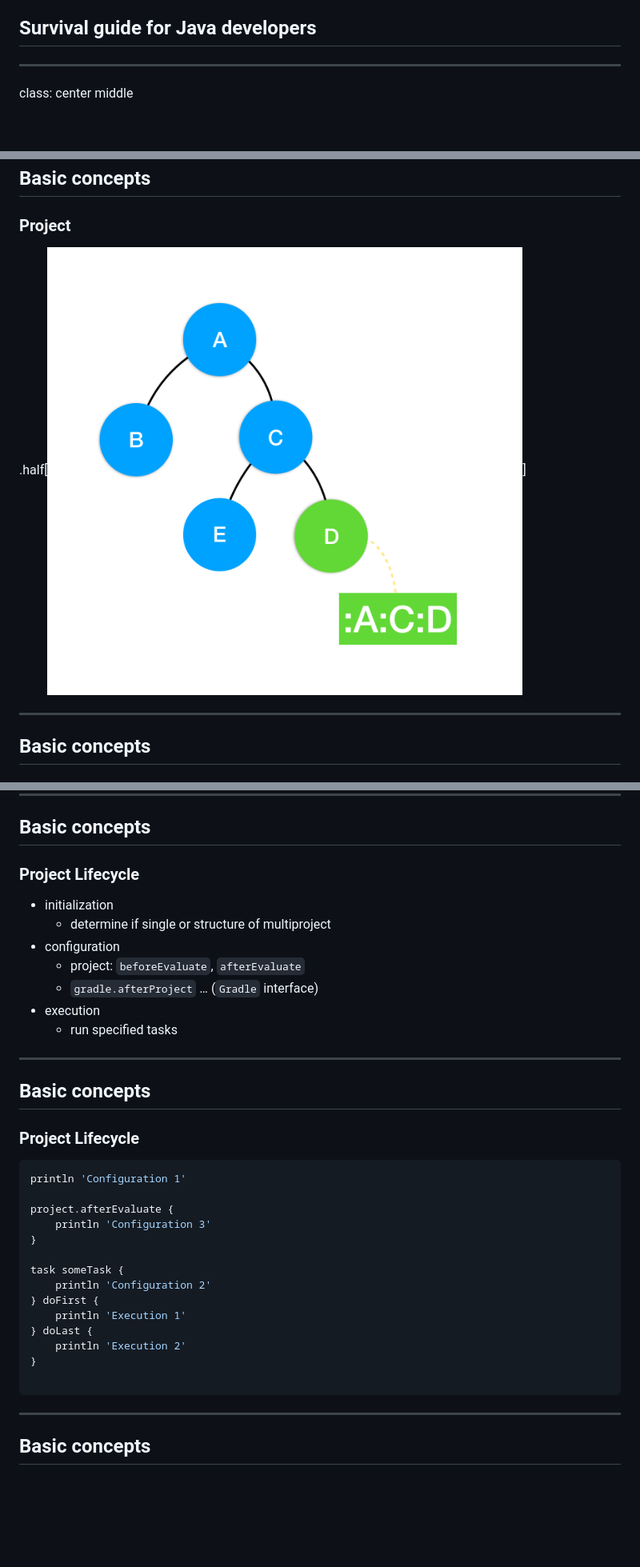
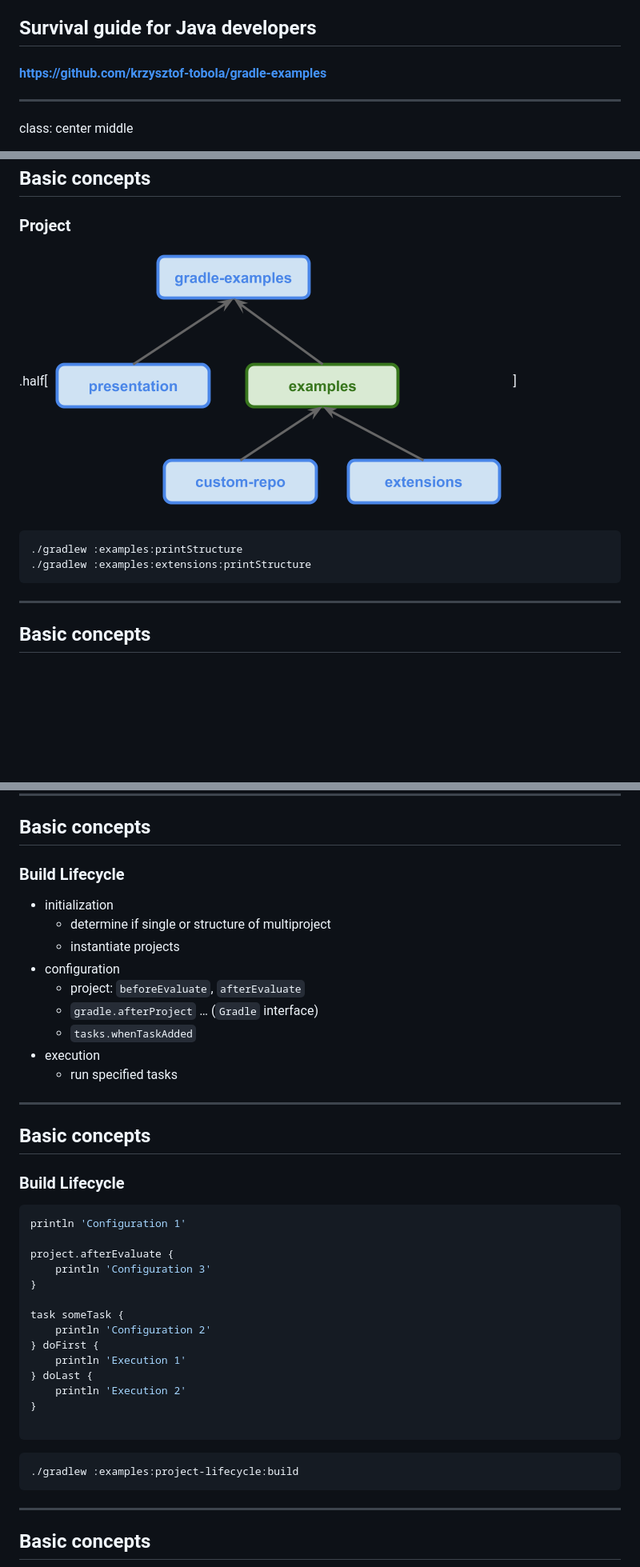
Before and after one commit to krzysztof-tobola/gradle-examples, a Markdown page: presentation/markdown.md, 3 parts joined by grey strips. Shown at 80% size. Drawn GitHub-style; pictures changed too: presentation/img/project-tree.png; blank space fills up the shorter version.

Commit message:
structure example

````diff
--- a/presentation/markdown.md
+++ b/presentation/markdown.md
@@ -8,6 +8,8 @@ class: center middle
 .logo[![Gradle](img/gradle-logo.png)]
 
 ## Survival guide for Java developers
+
+#### https://github.com/krzysztof-tobola/gradle-examples
 
 ---
 class: center middle
@@ -91,6 +93,11 @@ When you want to build your project…
 
 .half[![x](img/project-tree.png)]
 
+```bash
+./gradlew :examples:printStructure
+./gradlew :examples:extensions:printStructure
+```
+
 ---
 
 ## Basic concepts
@@ -204,20 +215,22 @@ tasks.getByName('task3') dependsOn 'task4'
 ---
 
 ## Basic concepts
-### Project Lifecycle
+### Build Lifecycle
 
 * initialization
     * determine if single or structure of multiproject
+    * instantiate projects
 * configuration
     * project: `beforeEvaluate`, `afterEvaluate`
     * `gradle.afterProject` … (`Gradle` interface)
+    * `tasks.whenTaskAdded`
 * execution
     * run specified tasks
 
 ---
 
 ## Basic concepts
-### Project Lifecycle
+### Build Lifecycle
 
 ```groovy
 println 'Configuration 1'
@@ -234,6 +247,10 @@ task someTask {
     println 'Execution 2'
 }
 
+```
+
+```bash
+./gradlew :examples:project-lifecycle:build
 ```
 
 ---
````
Also changed, not shown: other parts of presentation/markdown.md (+5 -2 lines), 3 other files.
